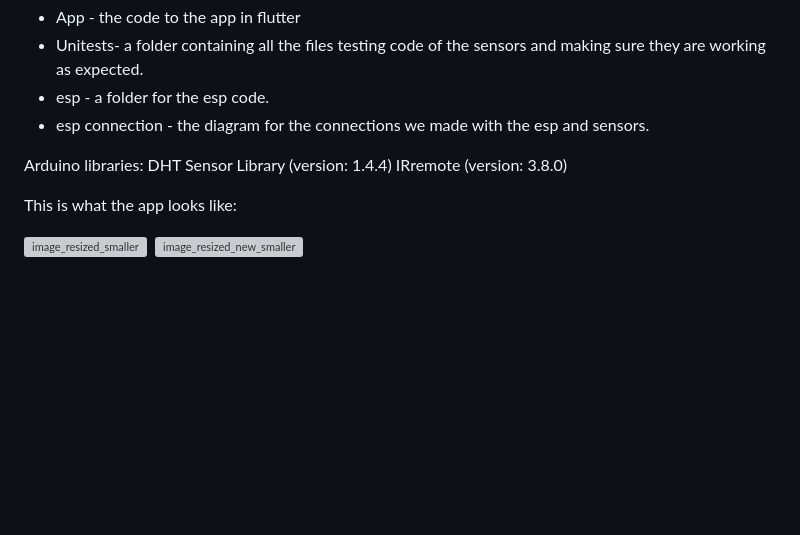
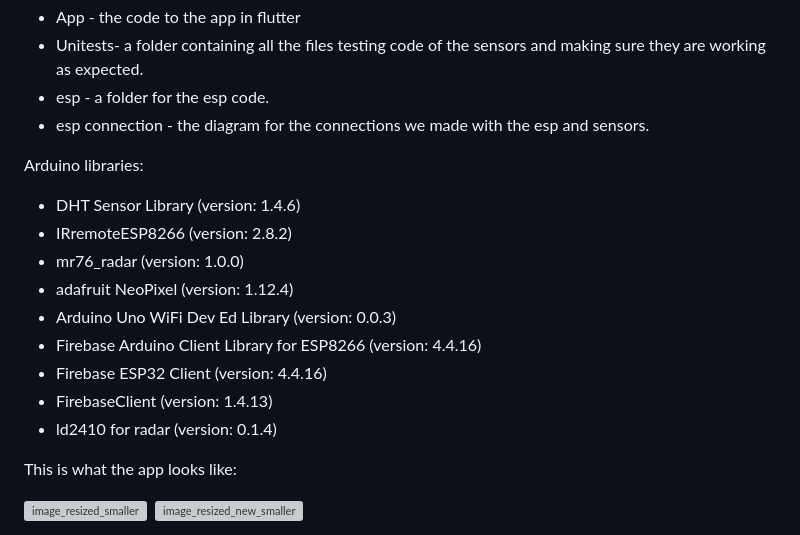
Before and after one commit to DavidNis/IOT_Project, a Markdown page: README.md, the part around the change. Drawn GitHub-style; blank space fills up the shorter version; grey boxes are pictures that could not be loaded.

```diff
--- a/README.md
+++ b/README.md
@@ -87,8 +87,15 @@ what we have in github:
 - esp connection - the diagram for the connections we made with the esp and sensors.
 
 Arduino libraries:
-  DHT Sensor Library (version: 1.4.4)
-  IRremote (version: 3.8.0)
+ - DHT Sensor Library (version: 1.4.6)
+ - IRremoteESP8266 (version: 2.8.2)
+ - mr76_radar (version: 1.0.0)
+ - adafruit NeoPixel (version: 1.12.4)
+ - Arduino Uno WiFi Dev Ed Library (version: 0.0.3)
+ - Firebase Arduino Client Library for ESP8266 (version: 4.4.16)
+ - Firebase ESP32 Client (version: 4.4.16)
+ - FirebaseClient (version: 1.4.13)
+ - ld2410 for radar (version: 0.1.4)
 
 This is what the app looks like:
 
```
